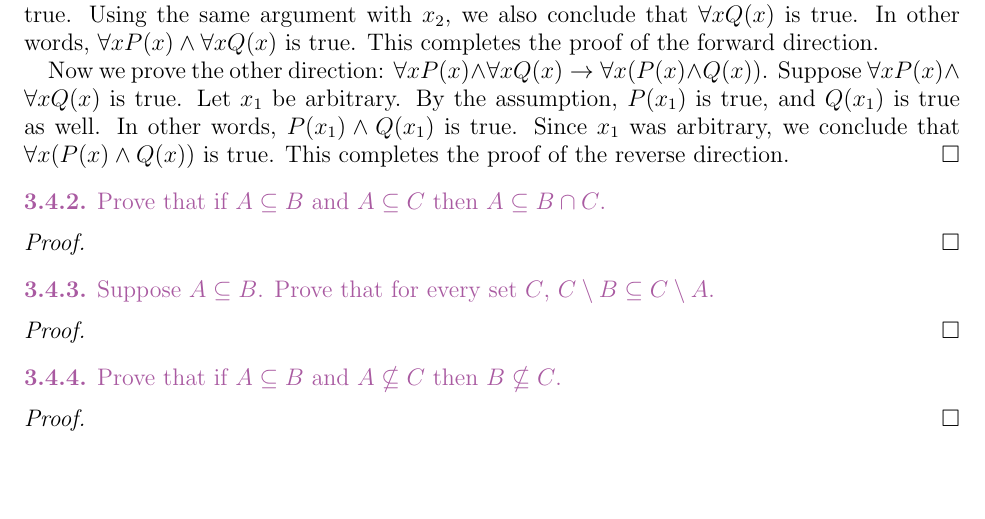
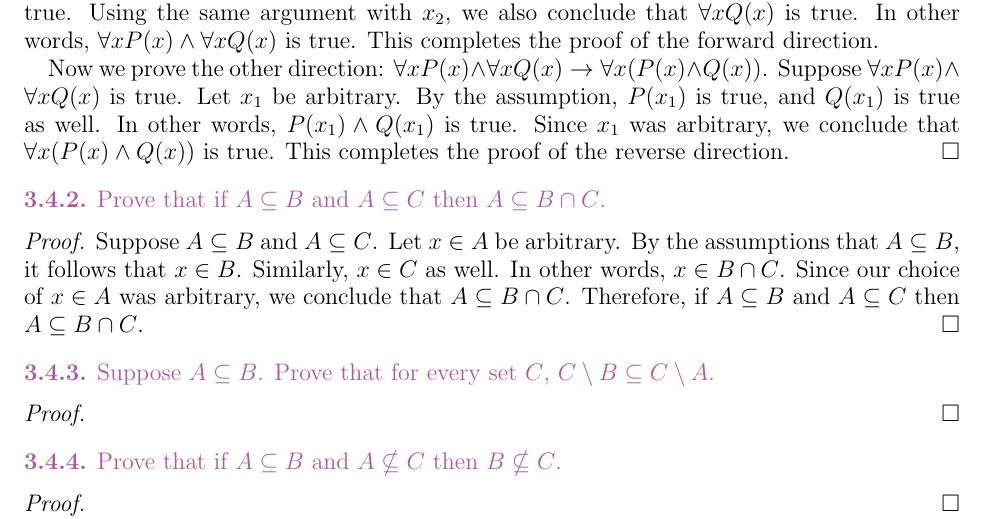
Before and after one commit to rimio/How-to-Prove-It, a LaTeX paper (How to Prove It - Chapter 3.tex): part of page 19 of 26, cut so that both start at the same text, the shorter picture padded with empty space. Compiled offline with pdfLaTeX.

Commit message:
Add Exercise 3.4.2
Add solution to Exercise 3.4.2.

```diff
--- a/How to Prove It - Chapter 3.tex
+++ b/How to Prove It - Chapter 3.tex
@@ -1585,7 +1585,13 @@ Prove that if $A \subseteq B$ and $A \subseteq C$ then $A \subseteq B \cap C$.
 \end{statement}
 
 \begin{proof}
-% Fill in
+Suppose $A \subseteq B$ and $A \subseteq C$.
+Let $x \in A$ be arbitrary.
+By the assumptions that $A \subseteq B$, it follows that $x \in B$.
+Similarly, $x \in C$ as well.
+In other words, $x \in B \cap C$.
+Since our choice of $x \in A$ was arbitrary, we conclude that $A \subseteq B \cap C$.
+Therefore, if $A \subseteq B$ and $A \subseteq C$ then $A \subseteq B \cap C$.
 \end{proof}
 
 
```
Also changed, not shown: How to Prove It - Chapter 3.pdf.
